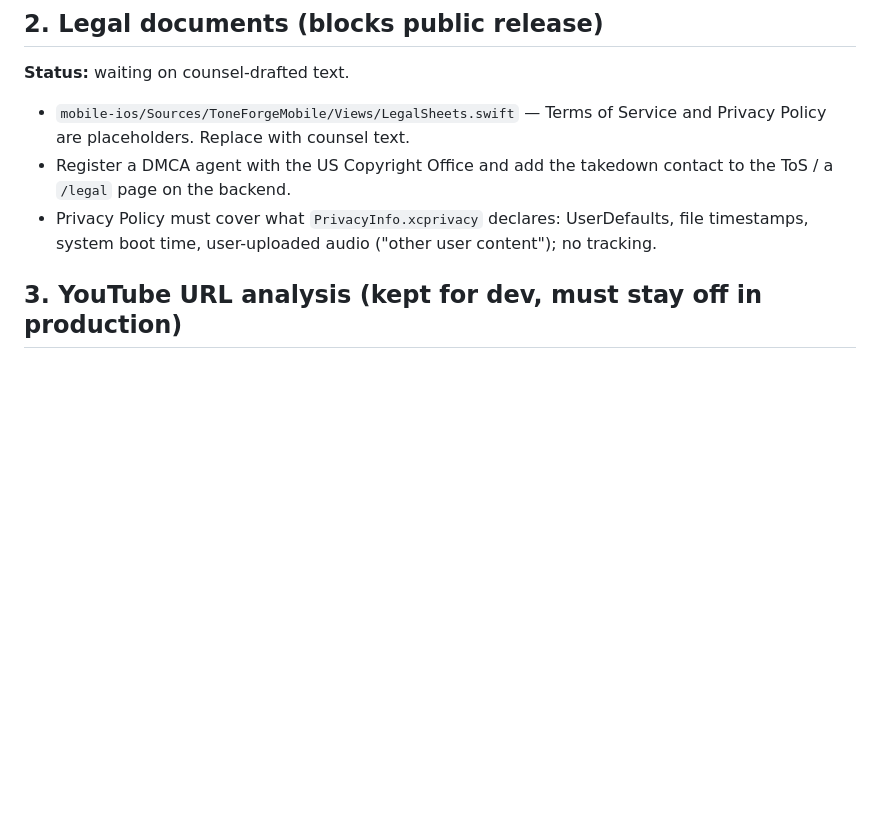
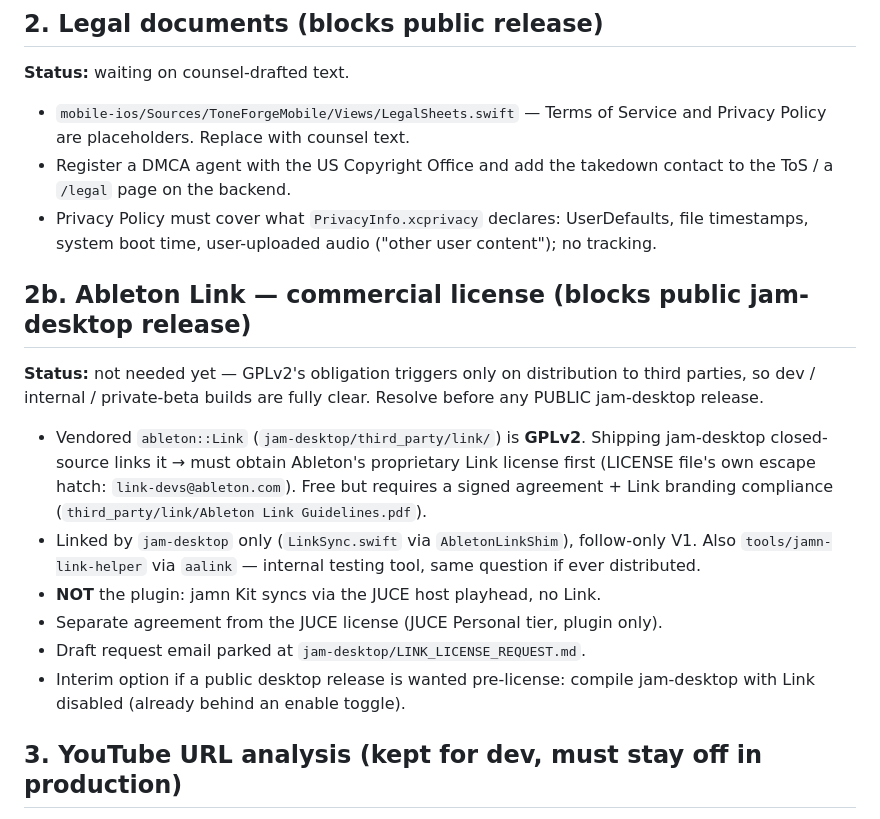
Before and after one commit to harvlad/tone-forge, a Markdown page: OUTSTANDING.md, the part around the change. Rendered like a GitHub page; blank space fills up the shorter version.

```diff
--- a/OUTSTANDING.md
+++ b/OUTSTANDING.md
@@ -35,6 +35,26 @@ to the domain may still be cached by some resolvers until TTL expiry.
 - Privacy Policy must cover what `PrivacyInfo.xcprivacy` declares:
   UserDefaults, file timestamps, system boot time, user-uploaded audio
   ("other user content"); no tracking.
+
+## 2b. Ableton Link — commercial license (blocks public jam-desktop release)
+
+**Status:** not needed yet — GPLv2's obligation triggers only on distribution
+to third parties, so dev / internal / private-beta builds are fully clear.
+Resolve before any PUBLIC jam-desktop release.
+
+- Vendored `ableton::Link` (`jam-desktop/third_party/link/`) is **GPLv2**.
+  Shipping jam-desktop closed-source links it → must obtain Ableton's
+  proprietary Link license first (LICENSE file's own escape hatch:
+  `link-devs@ableton.com`). Free but requires a signed agreement + Link
+  branding compliance (`third_party/link/Ableton Link Guidelines.pdf`).
+- Linked by `jam-desktop` only (`LinkSync.swift` via `AbletonLinkShim`),
+  follow-only V1. Also `tools/jamn-link-helper` via `aalink` — internal
+  testing tool, same question if ever distributed.
+- **NOT** the plugin: jamn Kit syncs via the JUCE host playhead, no Link.
+- Separate agreement from the JUCE license (JUCE Personal tier, plugin only).
+- Draft request email parked at `jam-desktop/LINK_LICENSE_REQUEST.md`.
+- Interim option if a public desktop release is wanted pre-license: compile
+  jam-desktop with Link disabled (already behind an enable toggle).
 
 ## 3. YouTube URL analysis (kept for dev, must stay off in production)
 
```
Also changed, not shown: jam-desktop/LINK_LICENSE_REQUEST.md (added, +64 -0 lines).
